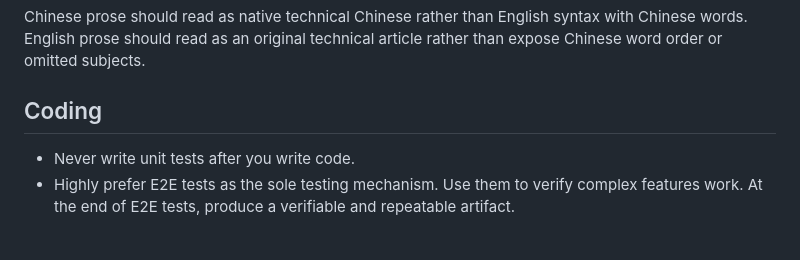
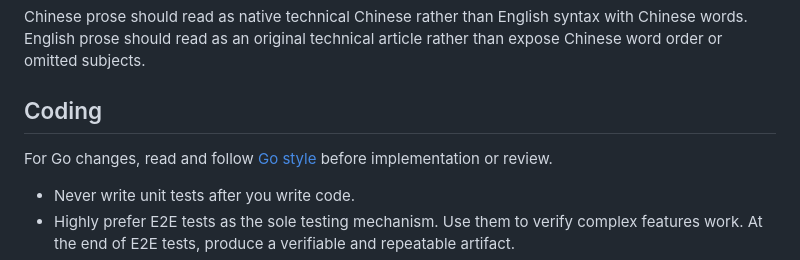
Before and after one commit to JoverZhang/ya-infra, a Markdown page: AGENTS.md, the part around the change. Rendered like a GitHub page; blank space fills up the shorter version.

Commit message:
Document Go review standards (#16)
* Document Go review standards from issue #15

* Update .agents/skills/code-review/SKILL.md

---------

Co-authored-by: Jover <joverzh@gmail.com>

```diff
--- a/AGENTS.md
+++ b/AGENTS.md
@@ -72,6 +72,8 @@ Chinese prose should read as native technical Chinese rather than English syntax
 
 ## Coding
 
+For Go changes, read and follow [Go style](docs/go-style.md) before implementation or review.
+
 - Never write unit tests after you write code.
 - Highly prefer E2E tests as the sole testing mechanism. Use them to verify complex features work. At the end of E2E tests, produce a verifiable and repeatable artifact.
 - If you must test a system in isolation, first write down all the ways it could fail, then write the code.
```
Also changed, not shown: docs/go-style.md (added, +87 -0 lines).
